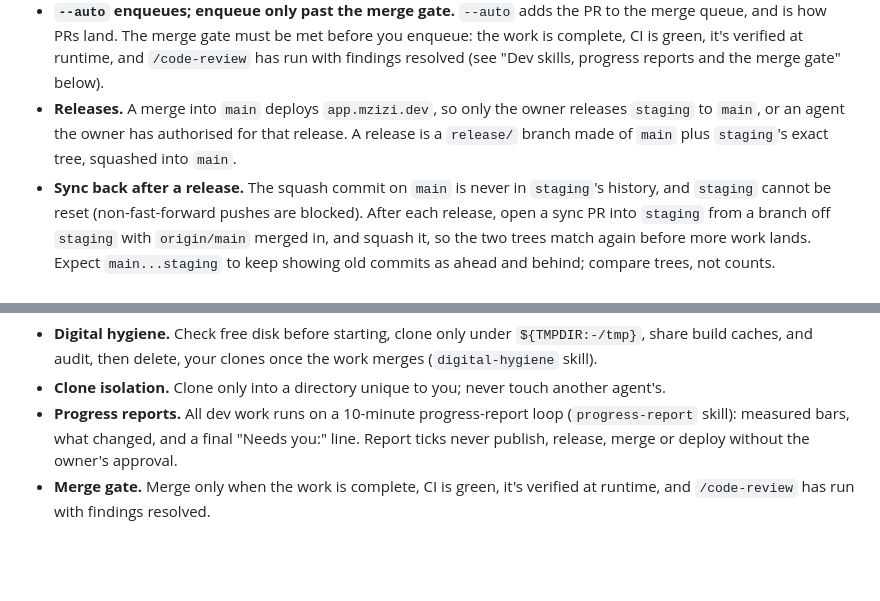
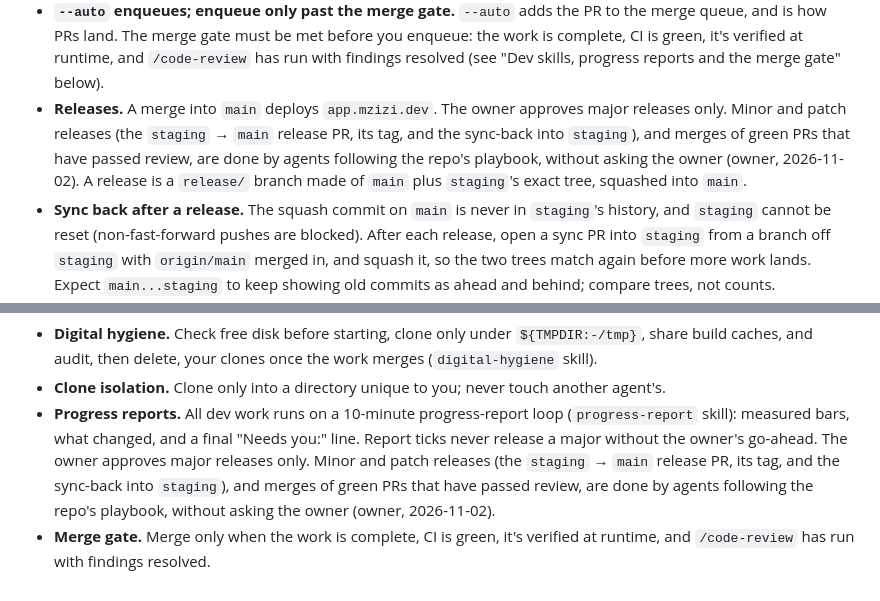
Before and after one commit to mzizi-dev/mzizi-console, a Markdown page: AGENTS.md, 2 parts joined by grey strips. Rendered like a GitHub page; blank space fills up the shorter version.

```diff
--- a/AGENTS.md
+++ b/AGENTS.md
@@ -159,8 +159,10 @@ drifts.
   queue, and is how PRs land. The merge gate must be met before you enqueue: the work is
   complete, CI is green, it's verified at runtime, and `/code-review` has run with findings
   resolved (see "Dev skills, progress reports and the merge gate" below).
-- **Releases.** A merge into `main` deploys `app.mzizi.dev`, so only the owner releases
-  `staging` to `main`, or an agent the owner has authorised for that release. A release is a
+- **Releases.** A merge into `main` deploys `app.mzizi.dev`. The owner approves major releases
+  only. Minor and patch releases (the `staging` → `main` release PR, its tag, and the sync-back
+  into `staging`), and merges of green PRs that have passed review, are done by agents
+  following the repo's playbook, without asking the owner (owner, 2026-11-02). A release is a
   `release/` branch made of `main` plus `staging`'s exact tree, squashed into `main`.
 - **Sync back after a release.** The squash commit on `main` is never in `staging`'s history,
   and `staging` cannot be reset (non-fast-forward pushes are blocked). After each release,
@@ -221,7 +223,10 @@ Load the Mzizi **dev skills** before starting work:
   another agent's.
 - **Progress reports.** All dev work runs on a 10-minute progress-report loop
   (`progress-report` skill): measured bars, what changed, and a final "Needs
-  you:" line. Report ticks never publish, release, merge or deploy without the
-  owner's approval.
+  you:" line. Report ticks never release a major without the owner's go-ahead.
+  The owner approves major releases only. Minor and patch releases (the
+  `staging` → `main` release PR, its tag, and the sync-back into `staging`),
+  and merges of green PRs that have passed review, are done by agents
+  following the repo's playbook, without asking the owner (owner, 2026-11-02).
 - **Merge gate.** Merge only when the work is complete, CI is green, it's
   verified at runtime, and `/code-review` has run with findings resolved.
```
Also changed, not shown: CHANGELOG.md (+4 -0 lines), CONTRIBUTING.md (+5 -2 lines).
